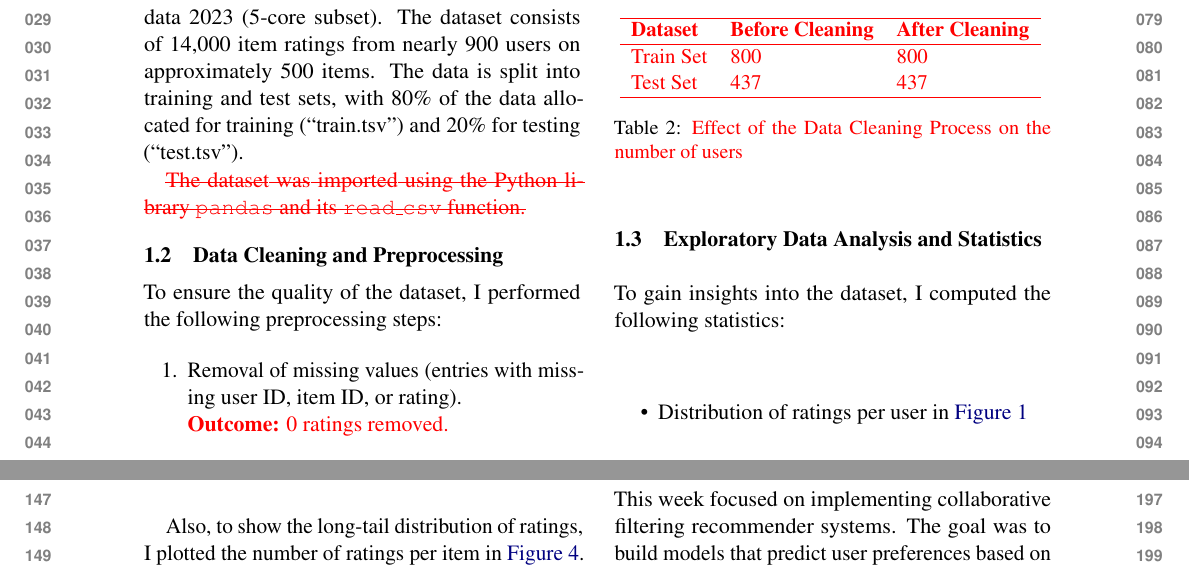
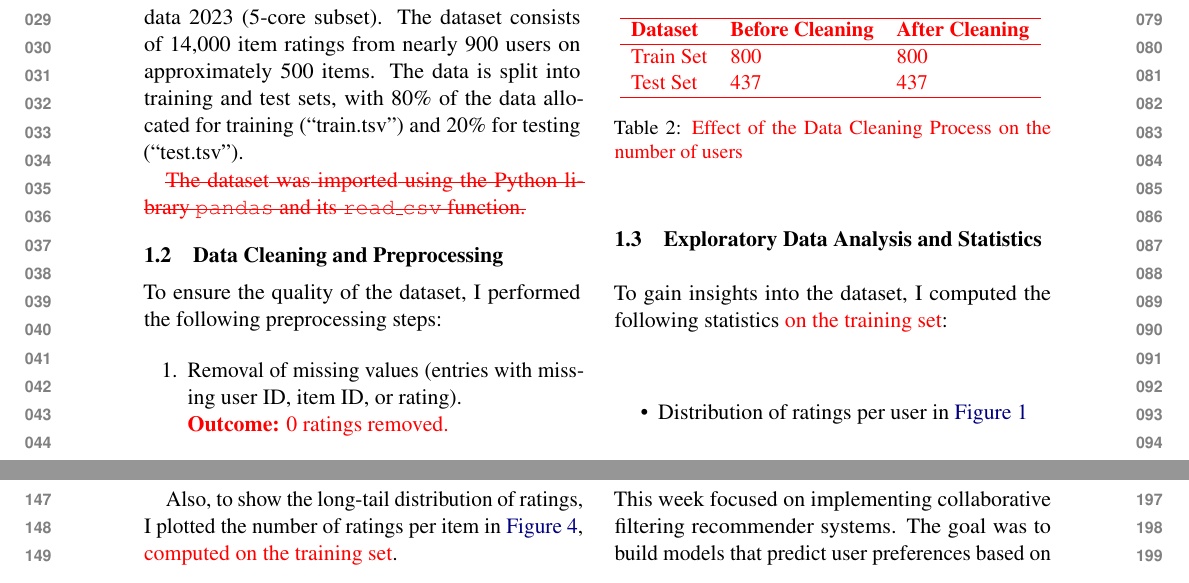
Before and after one commit to davide-marchi/Web-Raccomender-Systems, a LaTeX paper (Project/Report/WRS_report_Davide_Marchi.tex): two parts of pages 1 and 2 of 5, joined at a grey line, cut so that both start at the same text. Compiled offline with pdfLaTeX.

Commit message:
5. Specified (twice) that stats are computed on TR

```diff
--- a/Project/Report/WRS_report_Davide_Marchi.tex
+++ b/Project/Report/WRS_report_Davide_Marchi.tex
@@ -117,7 +117,7 @@ In terms of dimensions the effect of the cleaning can be summarized in \autoref{
 \end{table}
 
 \subsection{Exploratory Data Analysis and Statistics}
-To gain insights into the dataset, I computed the following statistics:
+To gain insights into the dataset, I computed the following statistics \textcolor{red}{on the training set}:
 
 \begin{itemize}
     \item Distribution of ratings per user in \autoref{fig:ratings_per_user}
@@ -146,7 +146,7 @@ To gain insights into the dataset, I computed the following statistics:
     \label{fig:rating_value_distribution}
 \end{figure}
 
-Also, to show the long-tail distribution of ratings, I plotted the number of ratings per item in \autoref{fig:long_tail}.
+Also, to show the long-tail distribution of ratings, I plotted the number of ratings per item in \autoref{fig:long_tail}, \textcolor{red}{computed on the training set}.
 
 \begin{figure}[H]
     \centering
```
Also changed, not shown: Project/Report/WRS_report_Davide_Marchi.pdf, 3 other files.
